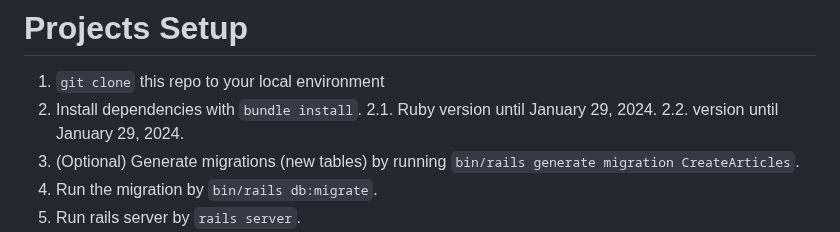
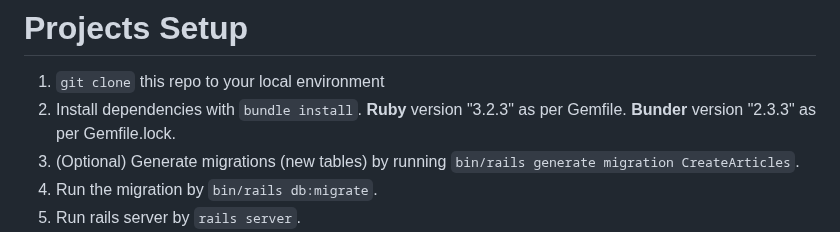
Before and after one commit to Shopify/eng-intern-assessment-rails, a Markdown page: README.md, the part around the change. Drawn GitHub-style.

Commit message:
update project setup in readme

```diff
--- a/README.md
+++ b/README.md
@@ -2,8 +2,8 @@
 
 1. `git clone` this repo to your local environment
 2. Install dependencies with `bundle install`.
-   2.1. Ruby version until January 29, 2024.
-   2.2. version until January 29, 2024.
+   <b> Ruby</b> version "3.2.3" as per Gemfile.
+   <b> Bunder</b> version "2.3.3" as per Gemfile.lock.
 3. (Optional) Generate migrations (new tables) by running `bin/rails generate migration CreateArticles`.
 4. Run the migration by `bin/rails db:migrate`.
 5. Run rails server by `rails server`.
```
